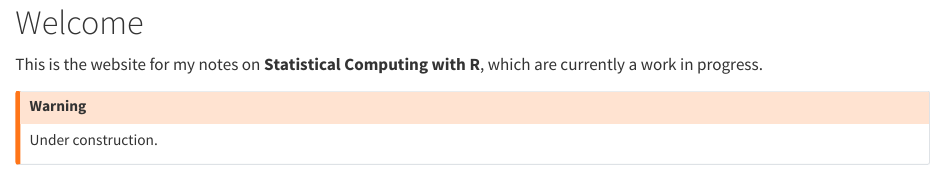
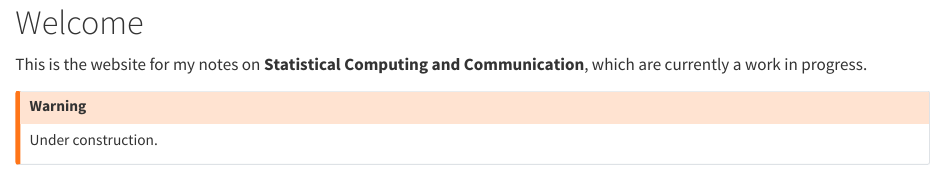
Before and after one commit to ekatsevi/statistical-computing, a Quarto document (index.qmd): the page in a window 1100 px wide, from its top. Rendered offline with R 4.5, knitr and Pandoc in place of Quarto, with nearby package versions.

Commit message:
Updated book name in index

```diff
--- a/index.qmd
+++ b/index.qmd
@@ -1,6 +1,6 @@
 # Welcome {.unnumbered}
 
-This is the website for my notes on **Statistical Computing with R**, which are currently a work in progress.
+This is the website for my notes on **Statistical Computing and Communication**, which are currently a work in progress.
 
 ::: {.callout-warning}
 ## Warning
```
Also changed, not shown: docs/search.json, 1 other file.
